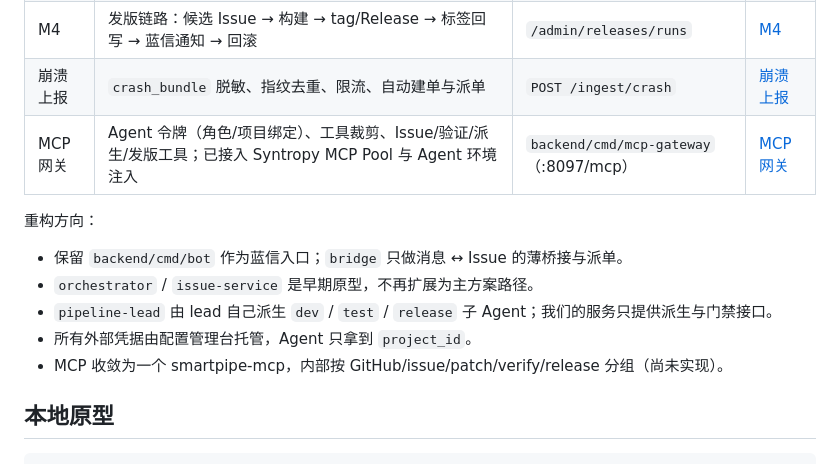
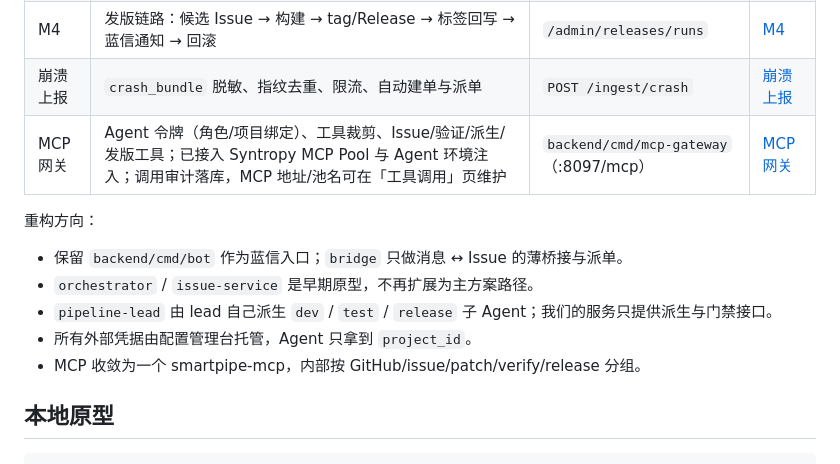
Before and after one commit to jacks001314/SmartPipe, a Markdown page: README.md, the part around the change. Rendered like a GitHub page.

```diff
--- a/README.md
+++ b/README.md
@@ -40,7 +40,7 @@ M0–M4 已在本地环境跑通（Windows + 192.168.1.99 上的 Postgres，Linu
 | M3 | 复杂 Issue 方案登记、`/approve vN` 权限与哈希校验、派生入口强制门禁 | `/admin/derivations` | [M3](docs/M3实施记录.md) |
 | M4 | 发版链路：候选 Issue → 构建 → tag/Release → 标签回写 → 蓝信通知 → 回滚 | `/admin/releases/runs` | [M4](docs/M4实施记录.md) |
 | 崩溃上报 | `crash_bundle` 脱敏、指纹去重、限流、自动建单与派单 | `POST /ingest/crash` | [崩溃上报](docs/崩溃上报实施记录.md) |
-| MCP 网关 | Agent 令牌（角色/项目绑定）、工具裁剪、Issue/验证/派生/发版工具；已接入 Syntropy MCP Pool 与 Agent 环境注入 | `backend/cmd/mcp-gateway`（:8097/mcp） | [MCP 网关](docs/MCP工具网关实施记录.md) |
+| MCP 网关 | Agent 令牌（角色/项目绑定）、工具裁剪、Issue/验证/派生/发版工具；已接入 Syntropy MCP Pool 与 Agent 环境注入；调用审计落库，MCP 地址/池名可在「工具调用」页维护 | `backend/cmd/mcp-gateway`（:8097/mcp） | [MCP 网关](docs/MCP工具网关实施记录.md) |
 
 重构方向：
 
@@ -48,7 +48,7 @@ M0–M4 已在本地环境跑通（Windows + 192.168.1.99 上的 Postgres，Linu
 - `orchestrator` / `issue-service` 是早期原型，不再扩展为主方案路径。
 - `pipeline-lead` 由 lead 自己派生 `dev` / `test` / `release` 子 Agent；我们的服务只提供派生与门禁接口。
 - 所有外部凭据由配置管理台托管，Agent 只拿到 `project_id`。
-- MCP 收敛为一个 smartpipe-mcp，内部按 GitHub/issue/patch/verify/release 分组（尚未实现）。
+- MCP 收敛为一个 smartpipe-mcp，内部按 GitHub/issue/patch/verify/release 分组。
 
 ## 本地原型
 
```
Also changed, not shown: docs/MCP工具网关实施记录.md (+66 -7 lines), docs/images/console-toolcalls.png (added), 14 other files.
